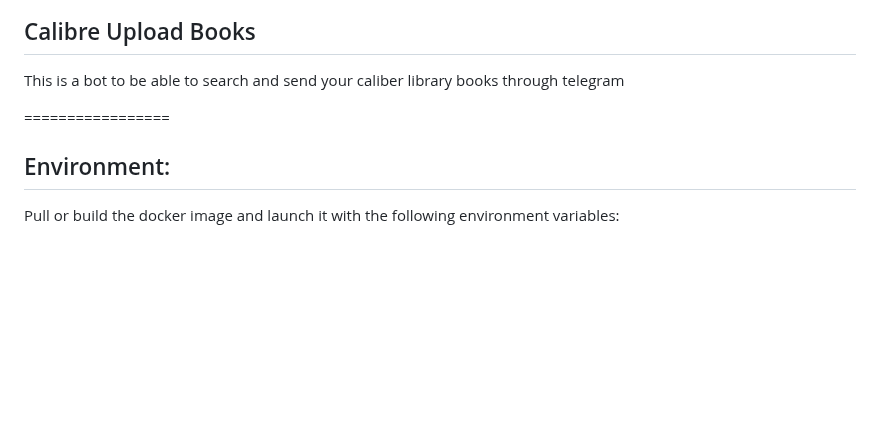
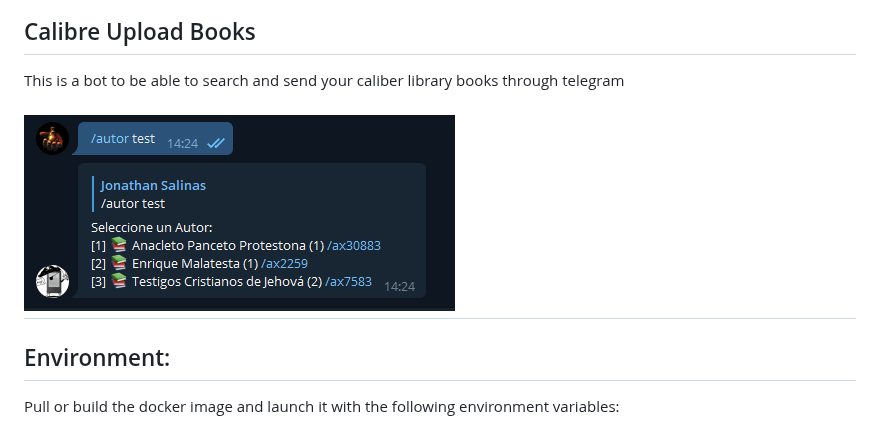
Before and after one commit to jsavargas/calibre-upload-bot, a Markdown page: README.md, the part around the change. GitHub-like rendering; pictures changed too: img/telegram.png (added); blank space fills up the shorter version.

```diff
--- a/README.md
+++ b/README.md
@@ -4,6 +4,7 @@
 
 This is a bot to be able to search and send your caliber library books through telegram
 
+![](img/telegram.png)
 =================
 
 ## Environment:
```
